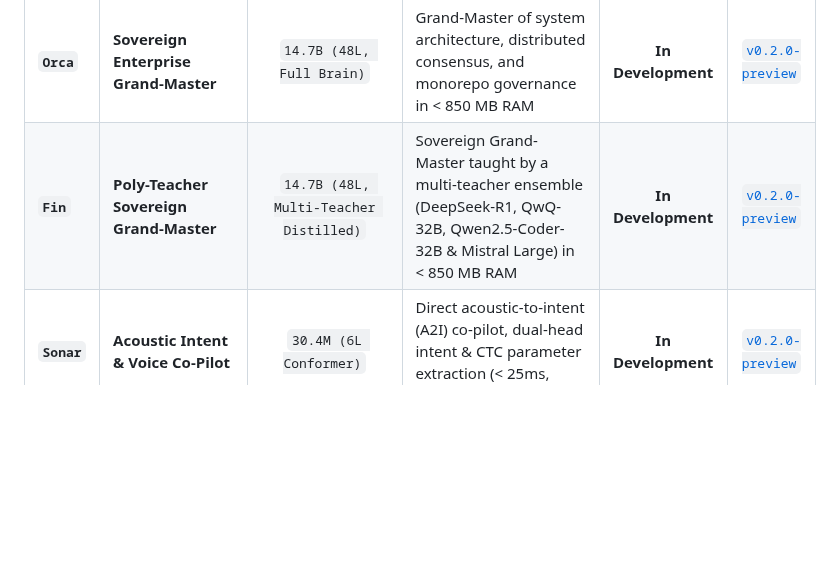
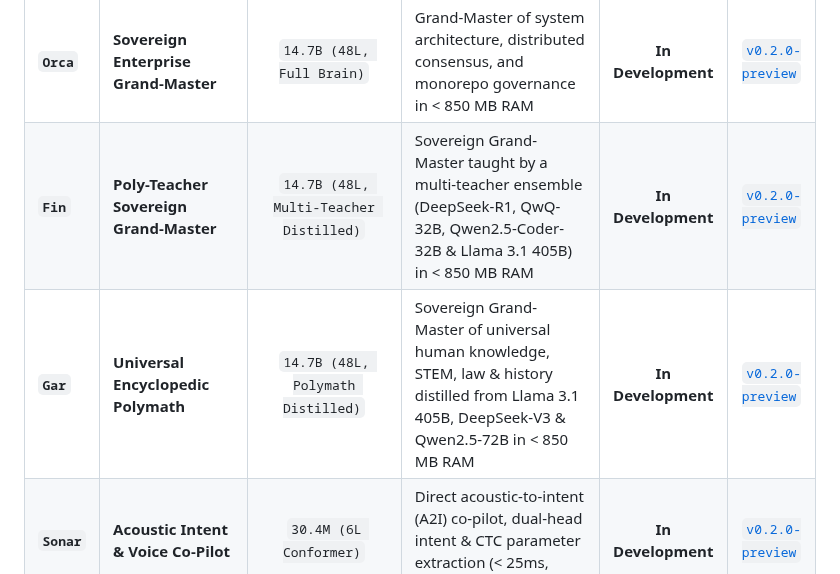
Before and after one commit to nio-labs/nio-xs-models, a Markdown page: README.md, the part around the change. Drawn GitHub-style; blank space fills up the shorter version.

Commit message:
docs: add Gar (14.7B) to sovereign grand-master tier

```diff
--- a/README.md
+++ b/README.md
@@ -91,7 +91,8 @@ Instead of relying on a single slow generalist model, Nio deploys a specialized
 | **`Hydra`** | **Sovereign Whole-Repo Coding Titan** | `7.61B (28L Wide, Qwen2.5-Coder)` | Sovereign heavy coding titan for whole-repo multi-file compiler healing & crate refactoring (88.4% HumanEval, beats GPT-4) in < 350 MB RAM | **In Development** | [`v0.2.0-preview`](https://github.com/nio-labs/nio-xs-models/releases) |
 | **`Pike`** | **Euro-Atlantic Sovereign Coding Titan** | `7.24B (32L, Mistral-7B)` | Sovereign Western alternative to Hydra; 100% EU AI Act, GDPR & FedRAMP compliant whole-repo coding engine in < 350 MB RAM | **In Development** | [`v0.2.0-preview`](https://github.com/nio-labs/nio-xs-models/releases) |
 | **`Orca`** | **Sovereign Enterprise Grand-Master** | `14.7B (48L, Full Brain)` | Grand-Master of system architecture, distributed consensus, and monorepo governance in < 850 MB RAM | **In Development** | [`v0.2.0-preview`](https://github.com/nio-labs/nio-xs-models/releases) |
-| **`Fin`** | **Poly-Teacher Sovereign Grand-Master** | `14.7B (48L, Multi-Teacher Distilled)` | Sovereign Grand-Master taught by a multi-teacher ensemble (DeepSeek-R1, QwQ-32B, Qwen2.5-Coder-32B & Mistral Large) in < 850 MB RAM | **In Development** | [`v0.2.0-preview`](https://github.com/nio-labs/nio-xs-models/releases) |
+| **`Fin`** | **Poly-Teacher Sovereign Grand-Master** | `14.7B (48L, Multi-Teacher Distilled)` | Sovereign Grand-Master taught by a multi-teacher ensemble (DeepSeek-R1, QwQ-32B, Qwen2.5-Coder-32B & Llama 3.1 405B) in < 850 MB RAM | **In Development** | [`v0.2.0-preview`](https://github.com/nio-labs/nio-xs-models/releases) |
+| **`Gar`** | **Universal Encyclopedic Polymath** | `14.7B (48L, Polymath Distilled)` | Sovereign Grand-Master of universal human knowledge, STEM, law & history distilled from Llama 3.1 405B, DeepSeek-V3 & Qwen2.5-72B in < 850 MB RAM | **In Development** | [`v0.2.0-preview`](https://github.com/nio-labs/nio-xs-models/releases) |
 | **`Sonar`** | **Acoustic Intent & Voice Co-Pilot** | `30.4M (6L Conformer)` | Direct acoustic-to-intent (A2I) co-pilot, dual-head intent & CTC parameter extraction (< 25ms, ~18.2 MB RAM) | **In Development** | [`v0.2.0-preview`](https://github.com/nio-labs/nio-xs-models/releases) |
 | **`Mend`** | **Automated AST & CVE Patcher** | `40.2M (8L, GQA)` | Compiler-verified AST diff transformer, automated CVE healing & breaking SemVer migration (< 40ms, ~22.4 MB RAM) | **In Development** | [`v0.2.0-preview`](https://github.com/nio-labs/nio-xs-models/releases) |
 
```
